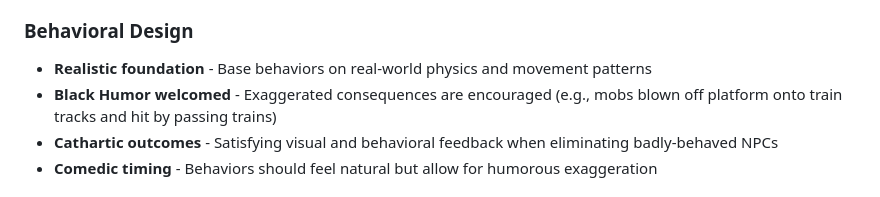
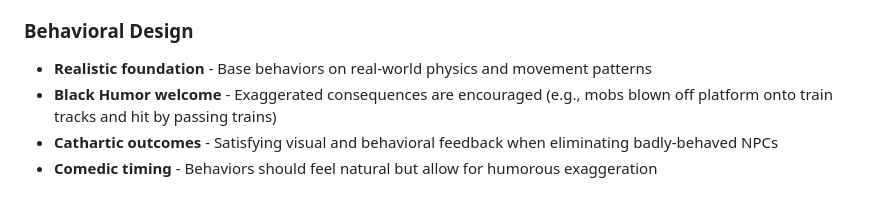
Before and after one commit to 7474/cut-in-killer, a Markdown page: .github/copilot-instructions.md, the part around the change. Drawn GitHub-style.

Commit message:
Fix grammar: welcomed -> welcome
Co-authored-by: 7474 <4744735+7474@users.noreply.github.com>

```diff
--- a/.github/copilot-instructions.md
+++ b/.github/copilot-instructions.md
@@ -17,7 +17,7 @@
 
 ### Behavioral Design
 - **Realistic foundation** - Base behaviors on real-world physics and movement patterns
-- **Black Humor welcomed** - Exaggerated consequences are encouraged (e.g., mobs blown off platform onto train tracks and hit by passing trains)
+- **Black Humor welcome** - Exaggerated consequences are encouraged (e.g., mobs blown off platform onto train tracks and hit by passing trains)
 - **Cathartic outcomes** - Satisfying visual and behavioral feedback when eliminating badly-behaved NPCs
 - **Comedic timing** - Behaviors should feel natural but allow for humorous exaggeration
 
```
